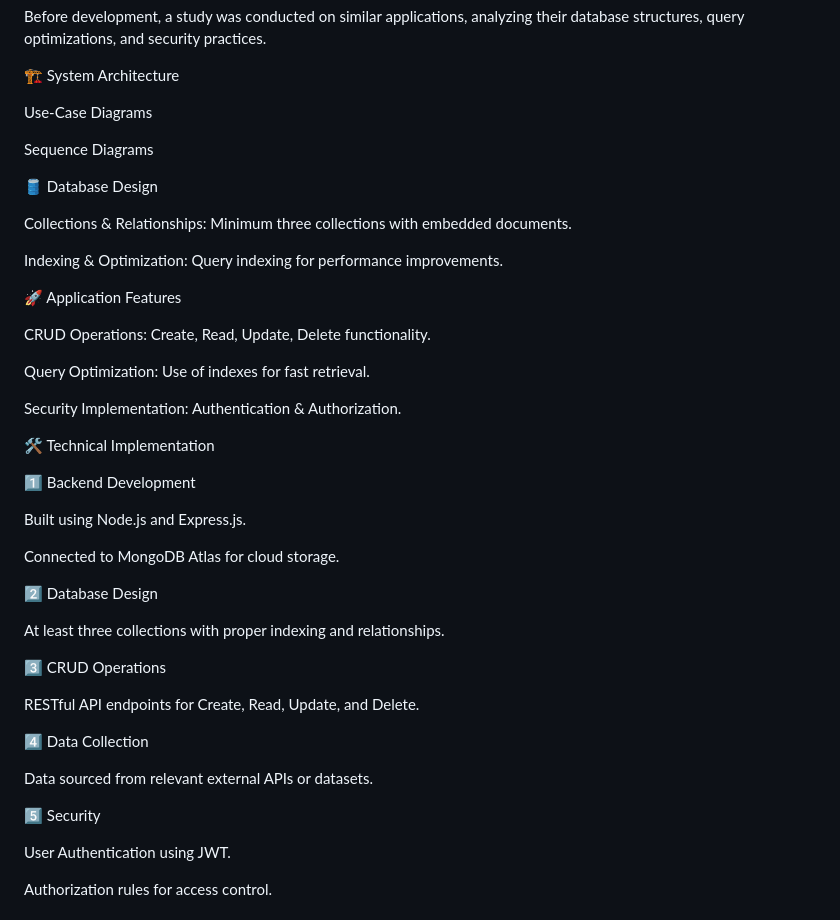
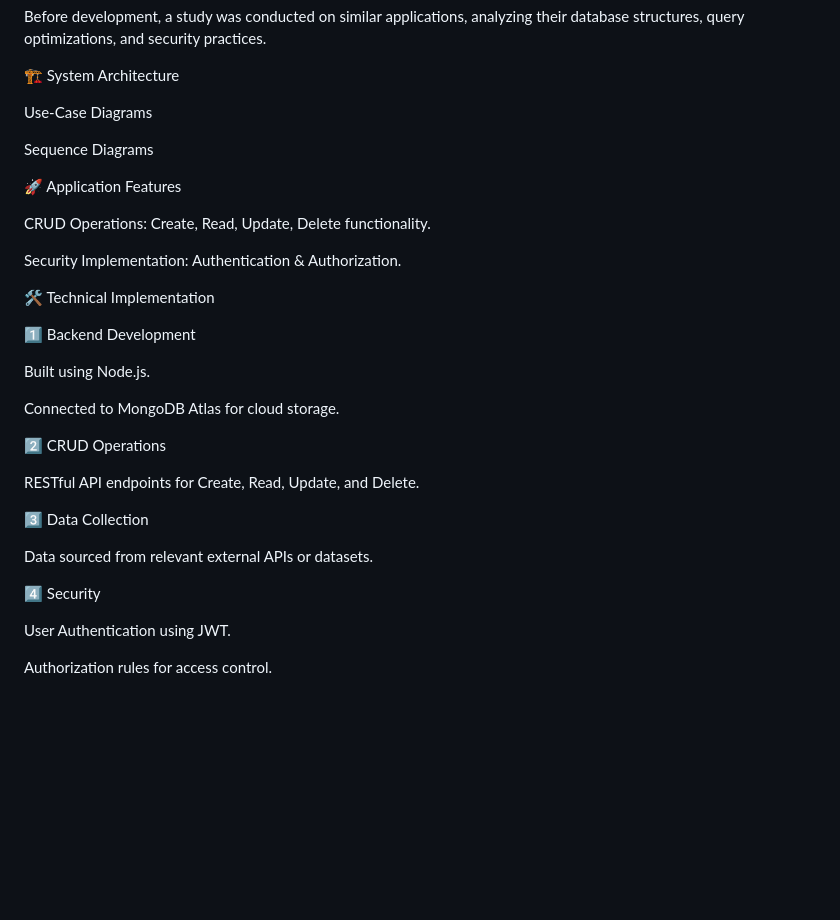
Before and after one commit to lyalia123/Watch_store, a Markdown page: README.md, the part around the change. Rendered like a GitHub page; blank space fills up the shorter version.

```diff
--- a/README.md
+++ b/README.md
@@ -135,17 +135,9 @@ Use-Case Diagrams
 Sequence Diagrams
 
 
-🛢 Database Design
-
-Collections & Relationships: Minimum three collections with embedded documents.
-
-Indexing & Optimization: Query indexing for performance improvements.
-
 🚀 Application Features
 
 CRUD Operations: Create, Read, Update, Delete functionality.
-
-Query Optimization: Use of indexes for fast retrieval.
 
 Security Implementation: Authentication & Authorization.
 
@@ -153,23 +145,19 @@ Security Implementation: Authentication & Authorization.
 
 1️⃣ Backend Development
 
-Built using Node.js and Express.js.
+Built using Node.js.
 
 Connected to MongoDB Atlas for cloud storage.
 
-2️⃣ Database Design
-
-At least three collections with proper indexing and relationships.
-
-3️⃣ CRUD Operations
+2️⃣  CRUD Operations
 
 RESTful API endpoints for Create, Read, Update, and Delete.
 
-4️⃣ Data Collection
+3️⃣ Data Collection
 
 Data sourced from relevant external APIs or datasets.
 
-5️⃣ Security
+4️⃣ Security
 
 User Authentication using JWT.
 
```
